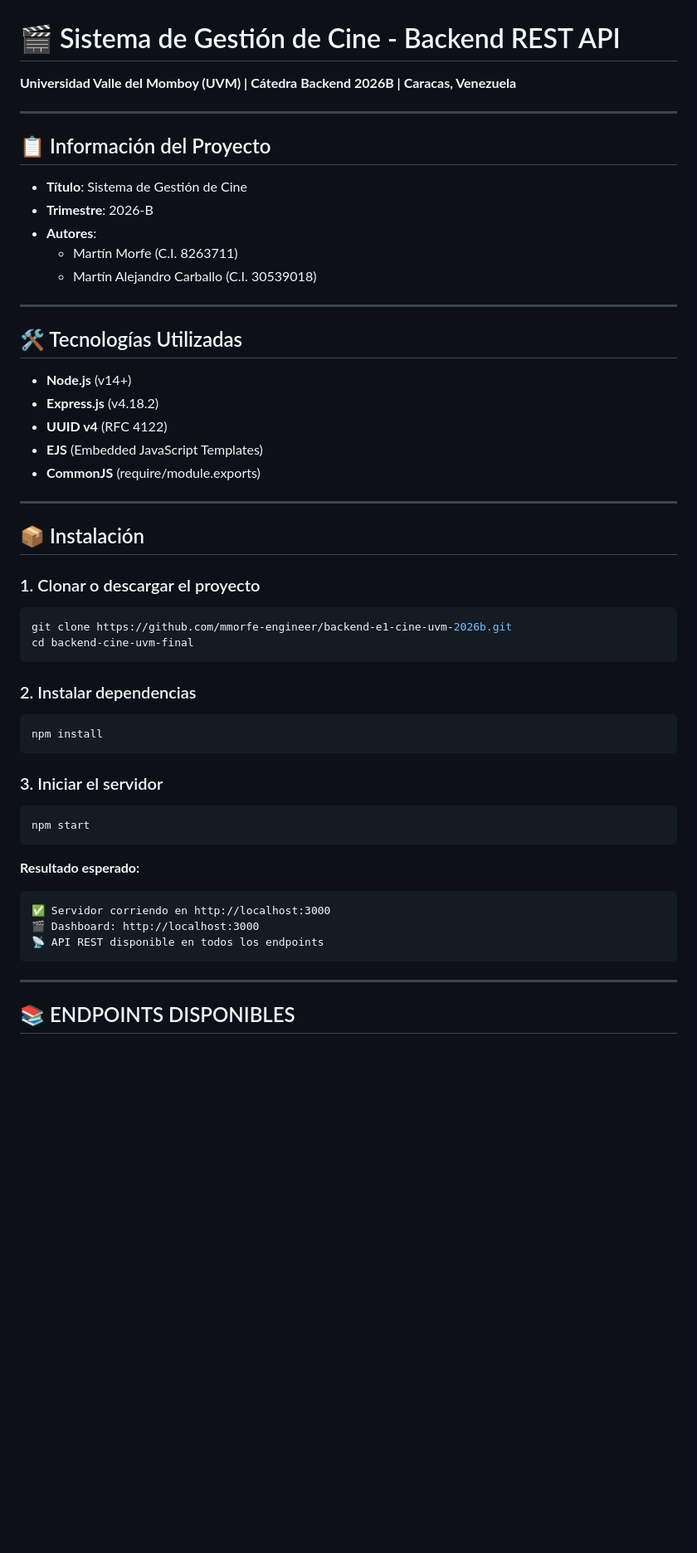
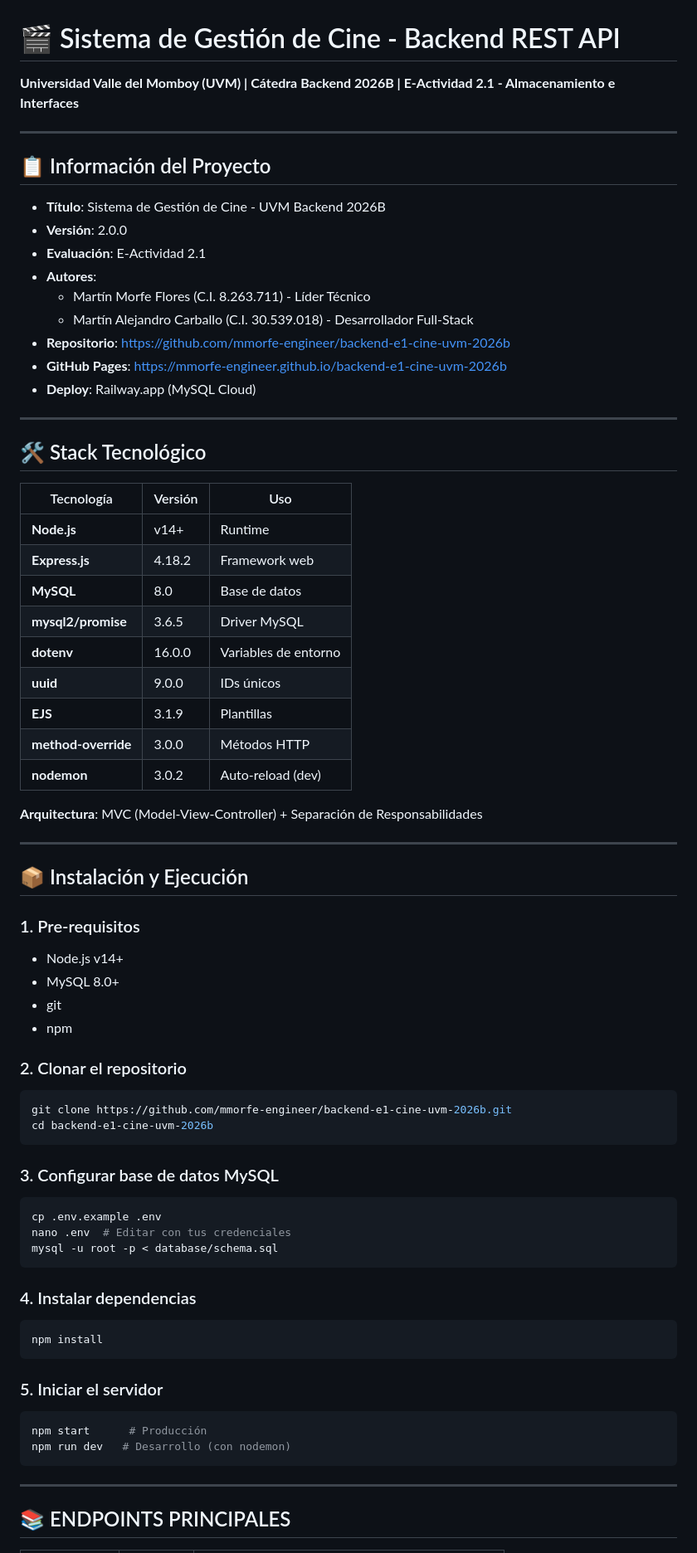
Before and after one commit to mmorfe-engineer/backend-e1-cine-uvm-2026b, a Markdown page: README.md, the part around one of its changes. Shown at 83% size. Drawn GitHub-style; blank space fills up the shorter version.

````diff
--- a/README.md
+++ b/README.md
@@ -1,58 +1,74 @@
 # 🎬 Sistema de Gestión de Cine - Backend REST API
 
-**Universidad Valle del Momboy (UVM) | Cátedra Backend 2026B | Caracas, Venezuela**
+**Universidad Valle del Momboy (UVM) | Cátedra Backend 2026B | E-Actividad 2.1 - Almacenamiento e Interfaces**
 
 ---
 
 ## 📋 Información del Proyecto
 
-- **Título**: Sistema de Gestión de Cine
-- **Trimestre**: 2026-B
+- **Título**: Sistema de Gestión de Cine - UVM Backend 2026B
+- **Versión**: 2.0.0
+- **Evaluación**: E-Actividad 2.1
 - **Autores**:
-  - Martín Morfe (C.I. 8263711)
-  - Martín Alejandro Carballo (C.I. 30539018)
+  - Martín Morfe Flores (C.I. 8.263.711) - Líder Técnico
+  - Martín Alejandro Carballo (C.I. 30.539.018) - Desarrollador Full-Stack
+- **Repositorio**: https://github.com/mmorfe-engineer/backend-e1-cine-uvm-2026b
+- **GitHub Pages**: https://mmorfe-engineer.github.io/backend-e1-cine-uvm-2026b
+- **Deploy**: Railway.app (MySQL Cloud)
 
 ---
 
-## 🛠️ Tecnologías Utilizadas
+## 🛠️ Stack Tecnológico
 
-- **Node.js** (v14+)
-- **Express.js** (v4.18.2)
-- **UUID v4** (RFC 4122)
-- **EJS** (Embedded JavaScript Templates)
-- **CommonJS** (require/module.exports)
+| Tecnología | Versión | Uso |
+|------------|---------|-----|
+| **Node.js** | v14+ | Runtime |
+| **Express.js** | 4.18.2 | Framework web |
+| **MySQL** | 8.0 | Base de datos |
+| **mysql2/promise** | 3.6.5 | Driver MySQL |
+| **dotenv** | 16.0.0 | Variables de entorno |
+| **uuid** | 9.0.0 | IDs únicos |
+| **EJS** | 3.1.9 | Plantillas |
+| **method-override** | 3.0.0 | Métodos HTTP |
+| **nodemon** | 3.0.2 | Auto-reload (dev) |
+
+**Arquitectura**: MVC (Model-View-Controller) + Separación de Responsabilidades
 
 ---
 
-## 📦 Instalación
+## 📦 Instalación y Ejecución
 
-### 1. Clonar o descargar el proyecto
+### 1. Pre-requisitos
+- Node.js v14+
+- MySQL 8.0+
+- git
+- npm
 
+### 2. Clonar el repositorio
 ```bash
 git clone https://github.com/mmorfe-engineer/backend-e1-cine-uvm-2026b.git
-cd backend-cine-uvm-final
+cd backend-e1-cine-uvm-2026b
 ```
 
-### 2. Instalar dependencias
+### 3. Configurar base de datos MySQL
+```bash
+cp .env.example .env
+nano .env  # Editar con tus credenciales
+mysql -u root -p < database/schema.sql
+```
 
+### 4. Instalar dependencias
 ```bash
 npm install
 ```
 
-### 3. Iniciar el servidor
-
+### 5. Iniciar el servidor
 ```bash
-npm start
-```
-
-**Resultado esperado:**
-```
-✅ Servidor corriendo en http://localhost:3000
-🎬 Dashboard: http://localhost:3000
-📡 API REST disponible en todos los endpoints
+npm start      # Producción
+npm run dev   # Desarrollo (con nodemon)
 ```
 
 ---
 
-## 📚 ENDPOINTS DISPONIBLES
+## 📚 ENDPOINTS PRINCIPALES
 
````
Also changed, not shown: other parts of README.md (+58 -215 lines).
